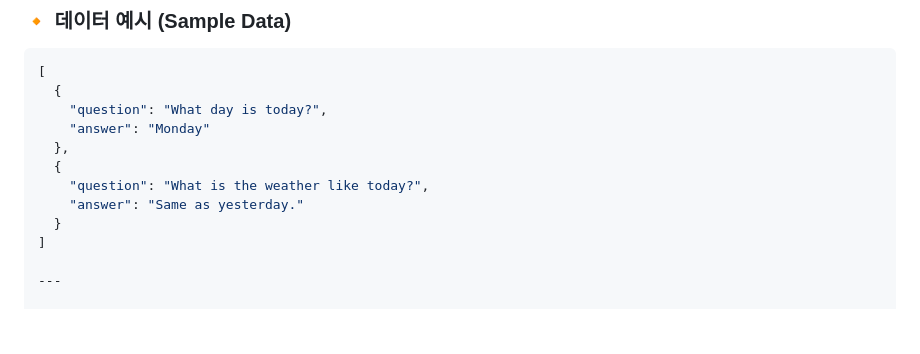
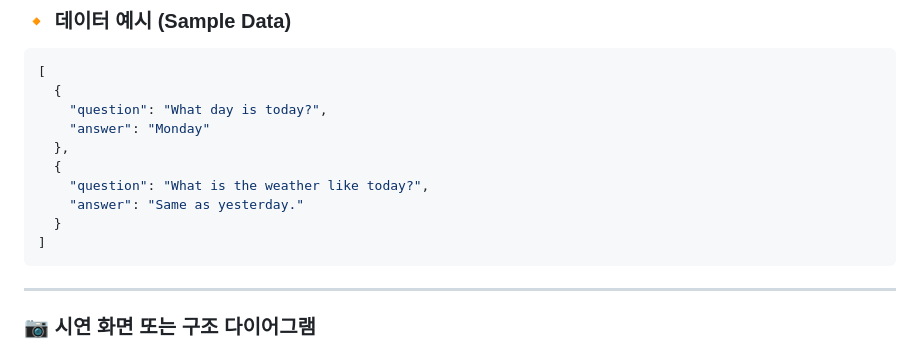
Before and after one commit to Gitaebaechaos/portfolio, a Markdown page: System Design Implementation/README.md, the part around the change. Drawn GitHub-style; blank space fills up the shorter version.

````diff
--- a/System Design Implementation/README.md
+++ b/System Design Implementation/README.md
@@ -151,8 +151,10 @@
     "answer": "Same as yesterday."
   }
 ]
+```
+---
 
----
+### 📷 시연 화면 또는 구조 다이어그램
 
 ![포트폴리오 이미지](https://raw.githubusercontent.com/Gitaebaechaos/portfolio/main/images/37.png)
 ![포트폴리오 이미지](https://raw.githubusercontent.com/Gitaebaechaos/portfolio/main/images/36.png)
````
